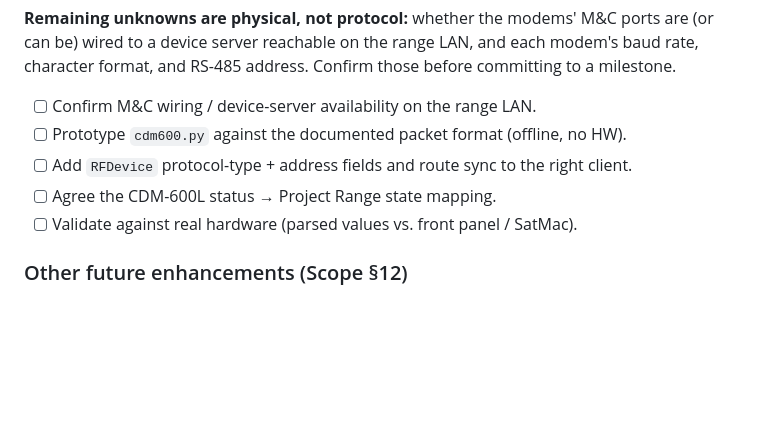
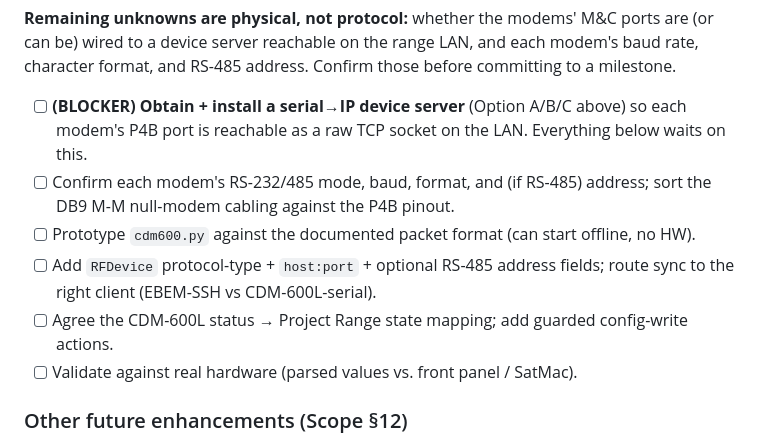
Before and after one commit to Moose151/project-range, a Markdown page: docs/ROADMAP.md, the part around one of its changes. Drawn GitHub-style; blank space fills up the shorter version.

```diff
--- a/docs/ROADMAP.md
+++ b/docs/ROADMAP.md
@@ -465,10 +492,14 @@ are (or can be) wired to a device server reachable on the range LAN, and each
 modem's baud rate, character format, and RS-485 address. Confirm those before
 committing to a milestone.
 
-- [ ] Confirm M&C wiring / device-server availability on the range LAN.
-- [ ] Prototype `cdm600.py` against the documented packet format (offline, no HW).
-- [ ] Add `RFDevice` protocol-type + address fields and route sync to the right client.
-- [ ] Agree the CDM-600L status → Project Range state mapping.
+- [ ] **(BLOCKER) Obtain + install a serial→IP device server** (Option A/B/C above) so each
+  modem's P4B port is reachable as a raw TCP socket on the LAN. Everything below waits on this.
+- [ ] Confirm each modem's RS-232/485 mode, baud, format, and (if RS-485) address; sort the
+  DB9 M-M null-modem cabling against the P4B pinout.
+- [ ] Prototype `cdm600.py` against the documented packet format (can start offline, no HW).
+- [ ] Add `RFDevice` protocol-type + `host:port` + optional RS-485 address fields; route sync
+  to the right client (EBEM-SSH vs CDM-600L-serial).
+- [ ] Agree the CDM-600L status → Project Range state mapping; add guarded config-write actions.
 - [ ] Validate against real hardware (parsed values vs. front panel / SatMac).
 
 ### Other future enhancements (Scope §12)
```
Also changed, not shown: other parts of docs/ROADMAP.md (+30 -3 lines), docs/HANDOVER.md (+1 -0 lines).
